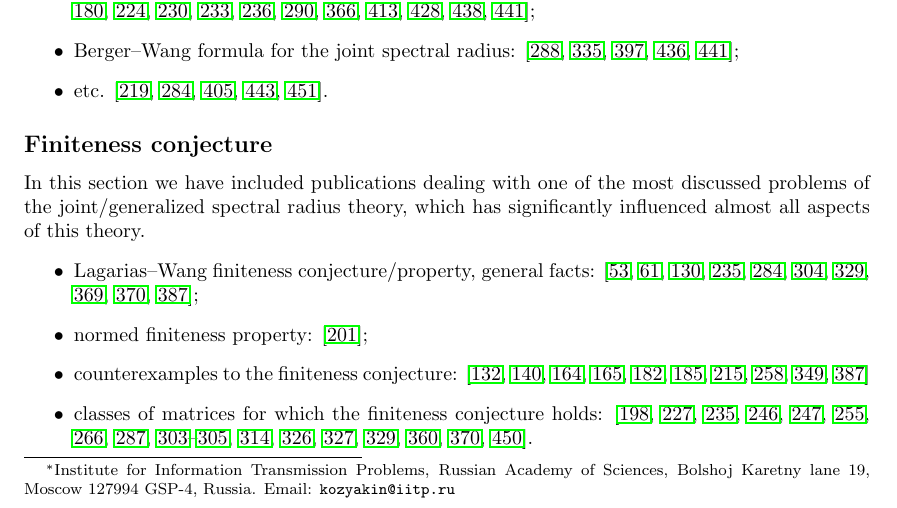
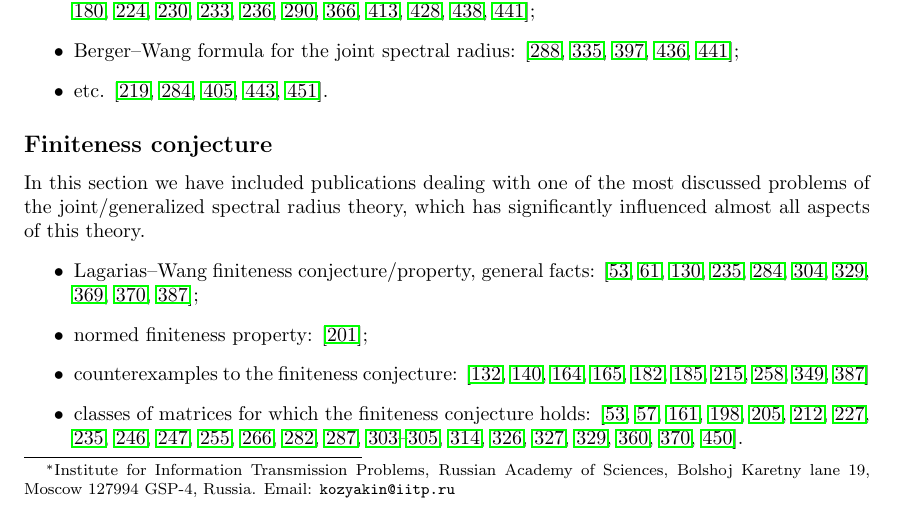
Before and after one commit to kozyakin/JSRbib, a LaTeX document (JSRbib.tex): part of page 1 of 121, cut so that both start at the same text. Compiled offline with pdfLaTeX.

Commit message:
Added refs to publications for which the finiteness conjecture holds

```diff
--- a/JSRbib.tex
+++ b/JSRbib.tex
@@ -100,7 +100,7 @@ In this section we have included publications dealing with one of the most discu
 \item Lagarias--Wang finiteness conjecture/property, general facts: \cite{BTV:MTNS02, Charina:ACHA13, DHX:PAMS13, GugZen:LAA12, JenPoll:ETDS17, Koz:LAA16, Koz:WSDV16, LagWang:LAA95, Maesumi:TIC95, Morris:LAA10};
 \item normed finiteness property: \cite{LiShih:LAA08};
 \item counterexamples to the finiteness conjecture: \cite{BochiMor:PLMS15, BM:JAMS02, BTV:SIAMJMA03, CJ:IJAMCS07, HMST:AdvMath11, JenPoll:ETDS17, JP:SIAMJMA09, Koz:CDC05:e, Koz:WIAS05, Koz:INFOPROC06:e}
-\item classes of matrices for which the finiteness conjecture holds: \cite{AhmJun14, AhmJng:NAHS16, Charina:ACHA13, CGSZ:LAA10, CiconePhD11, Dai:ArXiv11, Dai:LAA13, DHX:ArXiv13-1, DHX:PAMS13, DK:INFOPROC11:e, JB:LAA08, JM:LAA13, Koz:LAA16, LiuXiao:LNCS12, Morris:LAA10, Morris:ArXiv11, PanScl:Nonlin21, WangWen:CIS13}.
+\item classes of matrices for which the finiteness conjecture holds: \cite{AhmJun14, AhmJng:NAHS16, BN:SIAMJMAA09, Charina:ACHA13, CGSZ:LAA10, CiconePhD11, Dai:ArXiv11, Dai:LAA13, DHLX:LAA12, DHX:ArXiv13-1, DHX:PAMS13, DK:INFOPROC11:e, Gurv:LAA95, GWZ:SIAMJMA05, JB:LAA08, JM:LAA13, Koz:LAA16, LagWang:LAA95, LiuXiao:LNCS12, Morris:LAA10, Morris:ArXiv11, PanScl:Nonlin21, PW:LAA08, WangWen:CIS13}.
 \end{itemize}
 
 \subsection*{Applications}
```
Also changed, not shown: 2 other files.
